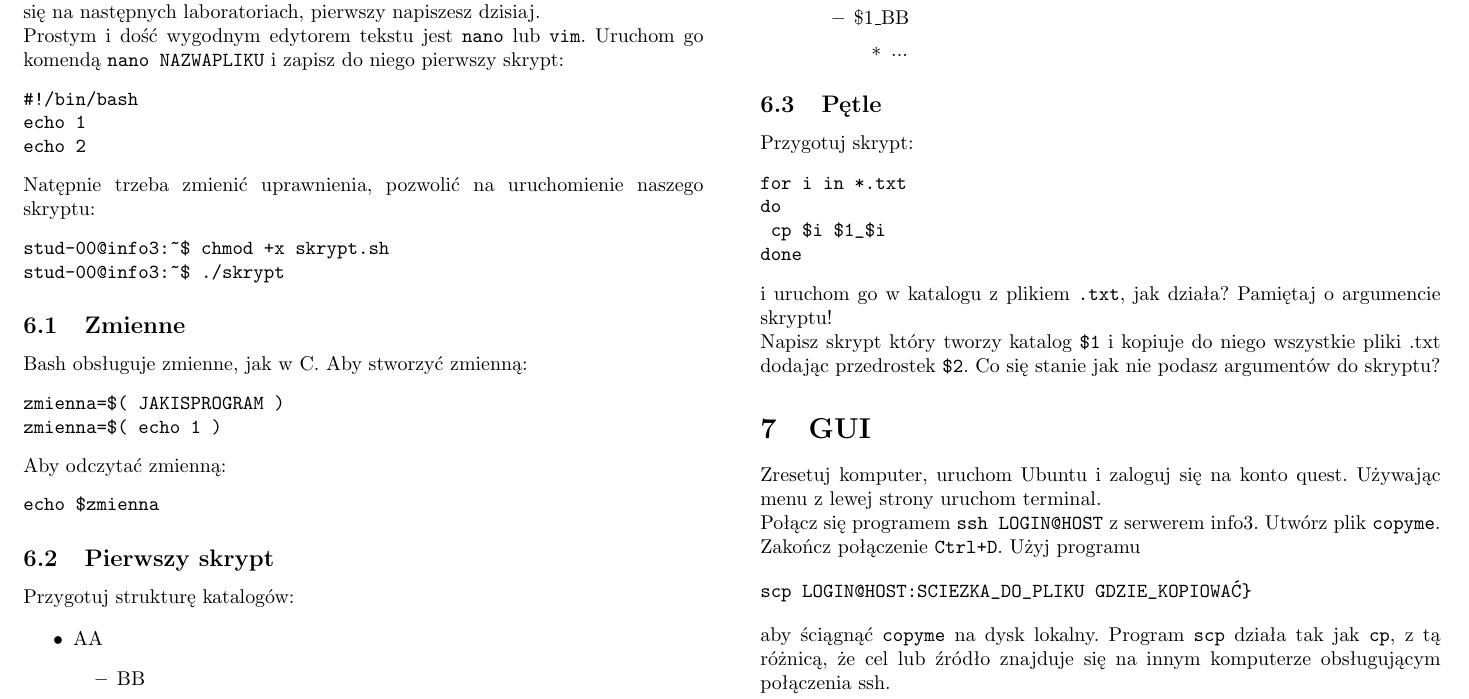
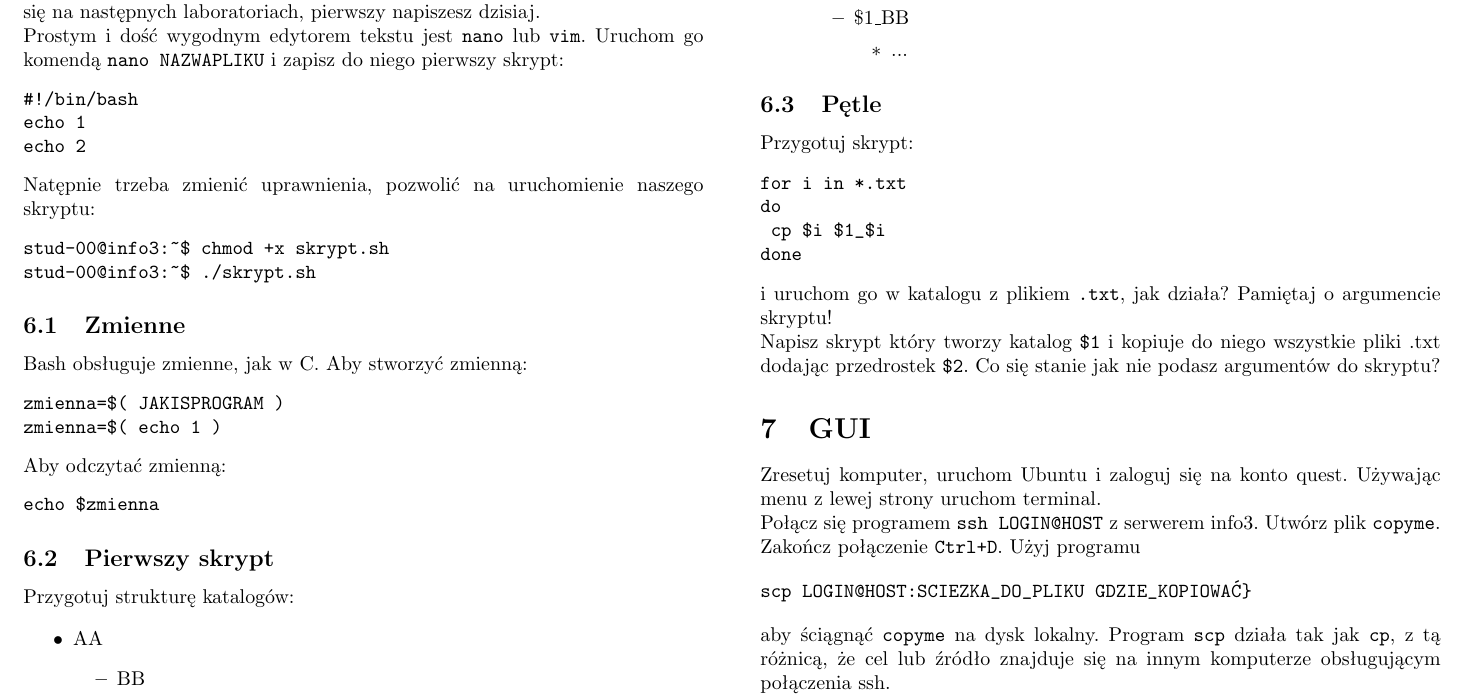
Before and after one commit to llaniewski/course_materials, a LaTeX document (info3/lab1/Info3Lab01.tex): part of page 3 of 4, cut so that both start at the same text. Compiled offline with pdfLaTeX.

Commit message:
popawka nazwy pliku

```diff
--- a/info3/lab1/Info3Lab01.tex
+++ b/info3/lab1/Info3Lab01.tex
@@ -173,7 +173,7 @@ echo 2
 Natępnie trzeba zmienić uprawnienia, pozwolić na uruchomienie naszego skryptu:
 \begin{verbatim}
 stud-00@info3:~$ chmod +x skrypt.sh
-stud-00@info3:~$ ./skrypt
+stud-00@info3:~$ ./skrypt.sh
 \end{verbatim}
 
 \subsection{Zmienne}
```
